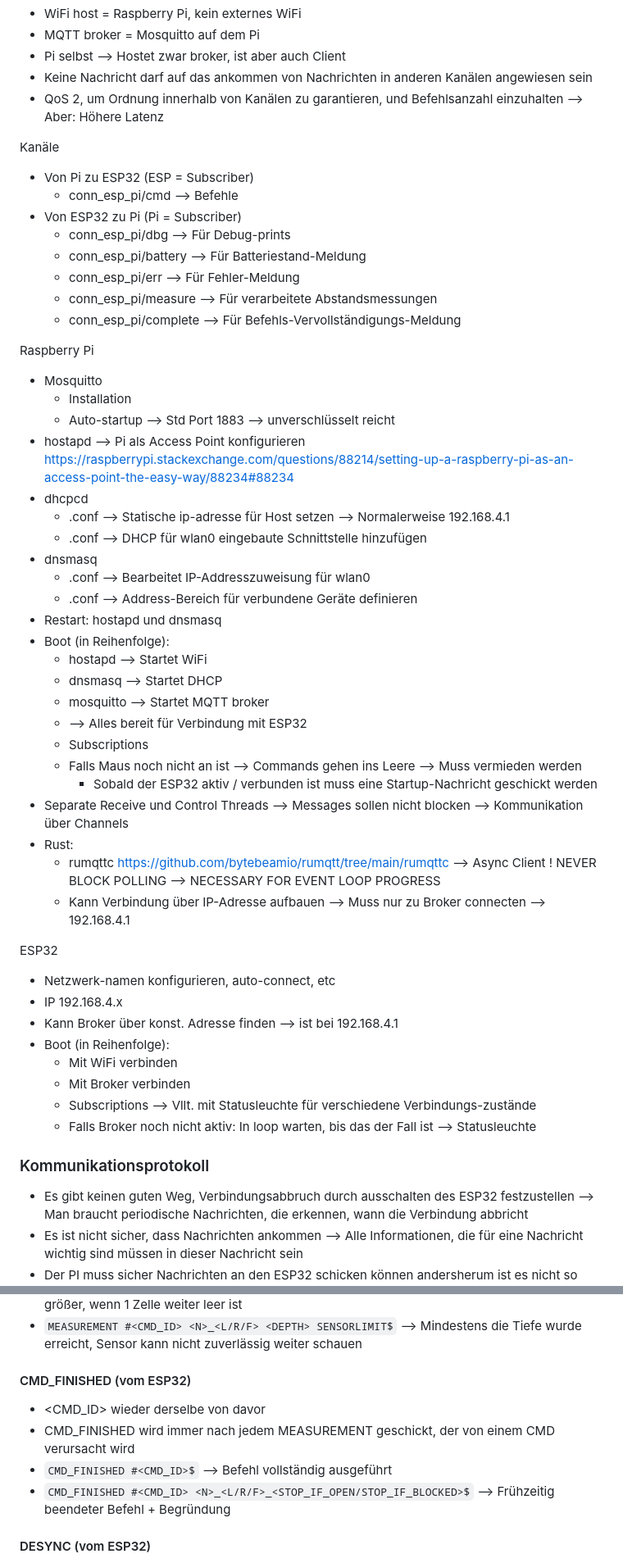
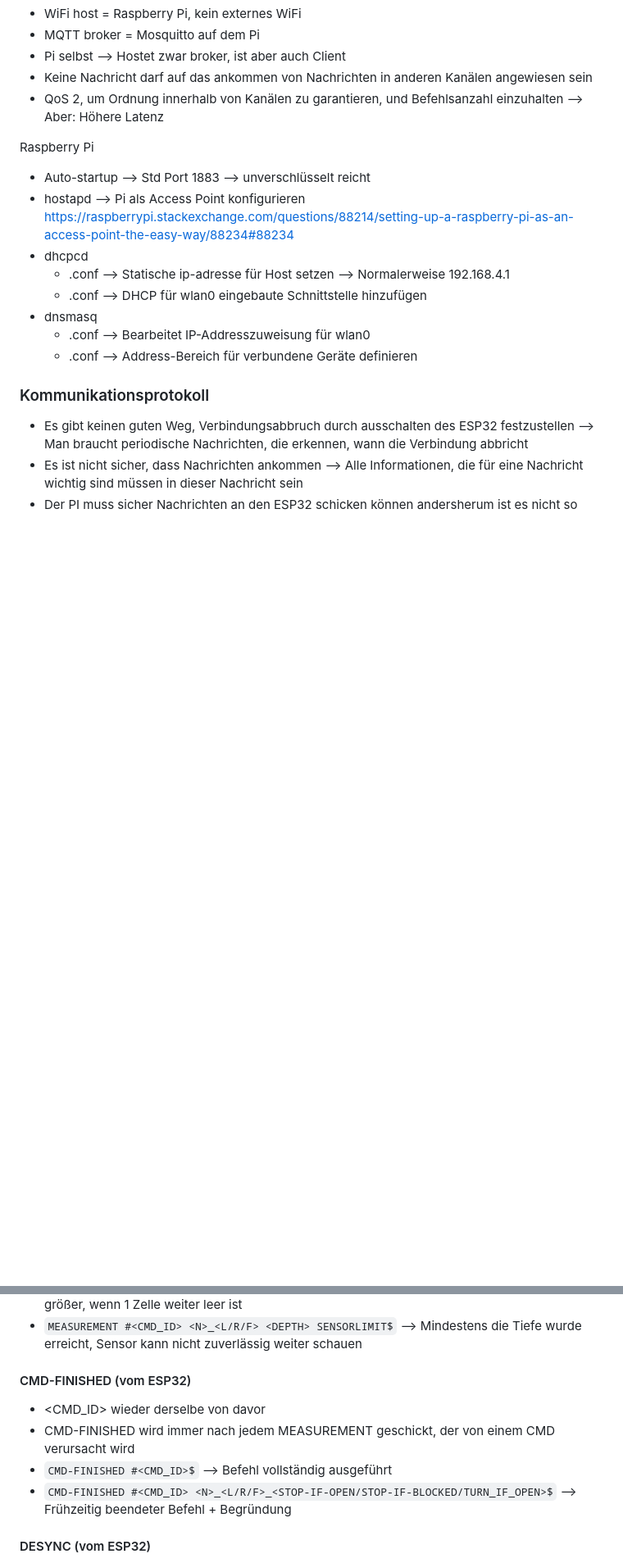
Before and after one commit to al83012/Informatik-Q12---Micromouse, a Markdown page: Communication-ESP_PI.md, 2 parts joined by grey strips. Shown at 82% size. Rendered like a GitHub page; blank space fills up the shorter version.

```diff
--- a/Communication-ESP_PI.md
+++ b/Communication-ESP_PI.md
@@ -5,20 +5,9 @@ Generell
 - Keine Nachricht darf auf das ankommen von Nachrichten in anderen Kanälen angewiesen sein
 - QoS 2, um Ordnung innerhalb von Kanälen zu garantieren, und Befehlsanzahl einzuhalten --> Aber: Höhere Latenz
 
-Kanäle
-- Von Pi zu ESP32 (ESP = Subscriber)
-  - conn_esp_pi/cmd --> Befehle
-- Von ESP32 zu Pi (Pi = Subscriber)
-  - conn_esp_pi/dbg --> Für Debug-prints
-  - conn_esp_pi/battery --> Für Batteriestand-Meldung
-  - conn_esp_pi/err --> Für Fehler-Meldung
-  - conn_esp_pi/measure --> Für verarbeitete Abstandsmessungen
-  - conn_esp_pi/complete --> Für Befehls-Vervollständigungs-Meldung
 
 Raspberry Pi
-- Mosquitto
-  - Installation
-  - Auto-startup --> Std Port 1883 --> unverschlüsselt reicht
+- Auto-startup --> Std Port 1883 --> unverschlüsselt reicht
 - hostapd --> Pi als Access Point konfigurieren
   https://raspberrypi.stackexchange.com/questions/88214/setting-up-a-raspberry-pi-as-an-access-point-the-easy-way/88234#88234
 - dhcpcd
@@ -27,29 +16,7 @@ Raspberry Pi
 - dnsmasq
   - .conf --> Bearbeitet IP-Addresszuweisung für wlan0
   - .conf --> Address-Bereich für verbundene Geräte definieren
-- Restart: hostapd und dnsmasq
-- Boot (in Reihenfolge):
-  - hostapd --> Startet WiFi
-  - dnsmasq --> Startet DHCP
-  - mosquitto --> Startet MQTT broker
-  - --> Alles bereit für Verbindung mit ESP32
-  - Subscriptions
-  - Falls Maus noch nicht an ist --> Commands gehen ins Leere --> Muss vermieden werden
-    - Sobald der ESP32 aktiv / verbunden ist muss eine Startup-Nachricht geschickt werden
-- Separate Receive und Control Threads --> Messages sollen nicht blocken --> Kommunikation über Channels
-- Rust:
-  - rumqttc https://github.com/bytebeamio/rumqtt/tree/main/rumqttc --> Async Client ! NEVER BLOCK POLLING --> NECESSARY FOR EVENT LOOP PROGRESS
-  - Kann Verbindung über IP-Adresse aufbauen --> Muss nur zu Broker connecten --> 192.168.4.1
 
-ESP32
-- Netzwerk-namen konfigurieren, auto-connect, etc
-- IP 192.168.4.x
-- Kann Broker über konst. Adresse finden --> ist bei 192.168.4.1
-- Boot (in Reihenfolge):
-  - Mit WiFi verbinden
-  - Mit Broker verbinden
-  - Subscriptions --> Vllt. mit Statusleuchte für verschiedene Verbindungs-zustände
-  - Falls Broker noch nicht aktiv: In loop warten, bis das der Fall ist --> Statusleuchte
 
 ### Kommunikationsprotokoll
 - Es gibt keinen guten Weg, Verbindungsabbruch durch ausschalten des ESP32 festzustellen --> Man braucht periodische Nachrichten, die erkennen, wann die Verbindung abbricht
@@ -75,11 +43,11 @@ ESP32
 - `MEASUREMENT #<CMD_ID> <N>_<L/R/F> <DEPTH>$` --> DEPTH ist 0, falls direkt eine Wand ist, je 1 größer, wenn 1 Zelle weiter leer ist
 - `MEASUREMENT #<CMD_ID> <N>_<L/R/F> <DEPTH> SENSORLIMIT$` --> Mindestens die Tiefe wurde erreicht, Sensor kann nicht zuverlässig weiter schauen
 
-#### CMD_FINISHED (vom ESP32)
+#### CMD-FINISHED (vom ESP32)
 - <CMD_ID> wieder derselbe von davor
-- CMD_FINISHED wird immer nach jedem MEASUREMENT geschickt, der von einem CMD verursacht wird
-- `CMD_FINISHED #<CMD_ID>$` --> Befehl vollständig ausgeführt
-- `CMD_FINISHED #<CMD_ID> <N>_<L/R/F>_<STOP_IF_OPEN/STOP_IF_BLOCKED>$` --> Frühzeitig beendeter Befehl + Begründung
+- CMD-FINISHED wird immer nach jedem MEASUREMENT geschickt, der von einem CMD verursacht wird
+- `CMD-FINISHED #<CMD_ID>$` --> Befehl vollständig ausgeführt
+- `CMD-FINISHED #<CMD_ID> <N>_<L/R/F>_<STOP-IF-OPEN/STOP-IF-BLOCKED/TURN_IF_OPEN>$` --> Frühzeitig beendeter Befehl + Begründung
 
 #### DESYNC (vom ESP32)
 - Geschickt, falls eine CMD_ID nicht in 1er-Schritten hochzählt --> eine Nachricht wurde nicht empfangen
```
Also changed, not shown: other parts of Communication-ESP_PI.md (+72 -11 lines).
